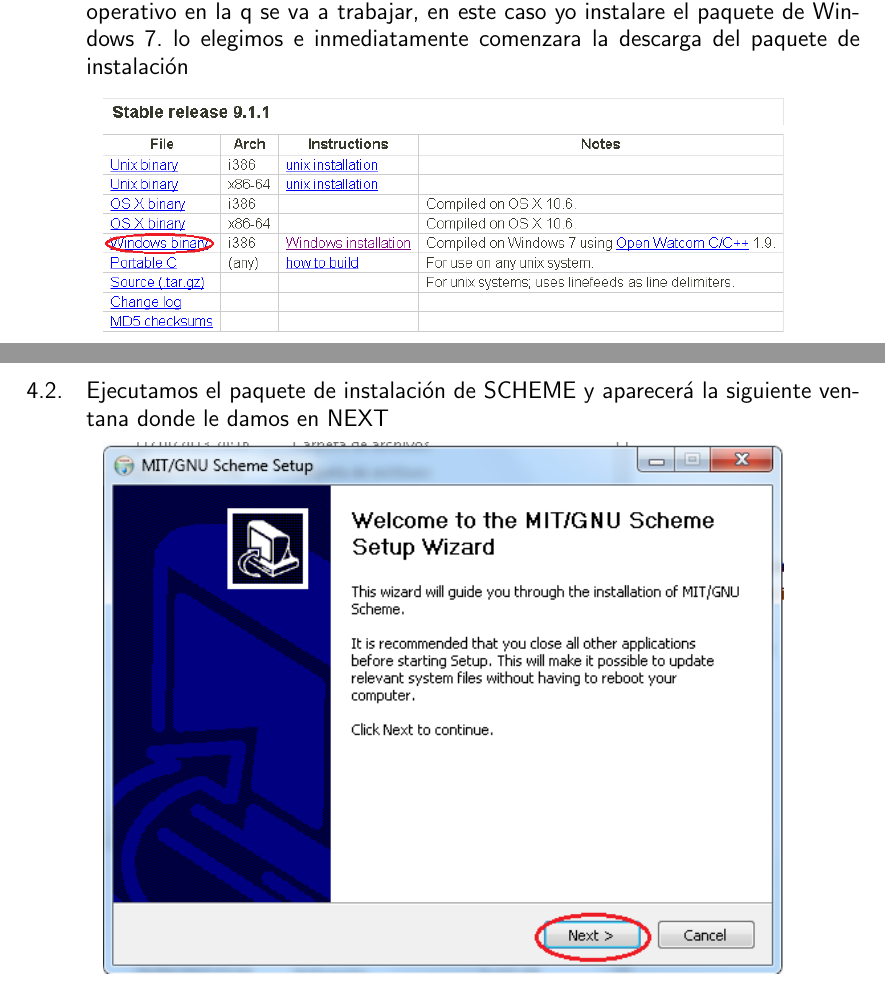
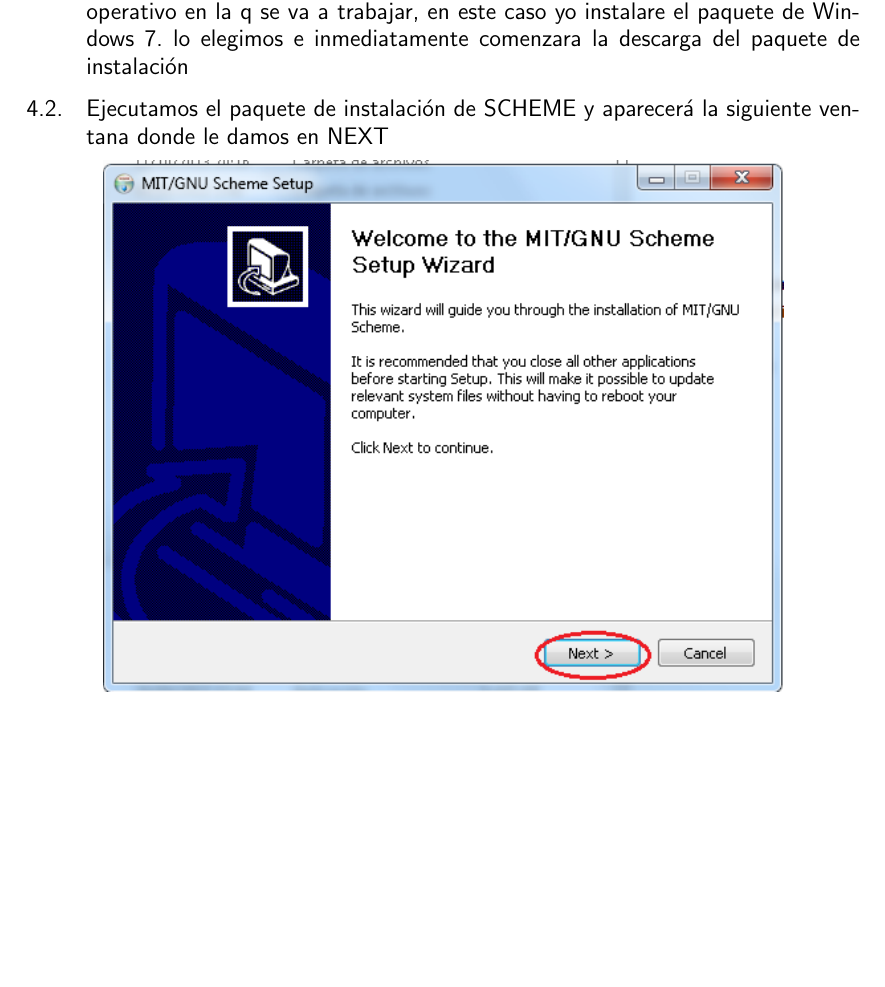
Before and after one commit to edisanch/InvestigacionDeLenguajes, a LaTeX document (InvestigacionLenguajes.tex): two parts of pages 5 and 6 of 11 before the commit and part of page 5 of 10 after it, the two joined at a grey line, cut so that both start at the same text, the shorter picture padded with empty space. Compiled offline with pdfLaTeX.

Commit message:
se removio la imagen 1.png

```diff
--- a/InvestigacionLenguajes.tex
+++ b/InvestigacionLenguajes.tex
@@ -124,9 +124,9 @@
 \section{Tutorial de Instalación}
 \subsection{Debemos ir al siguiente link (http://www.gnu.org/software/mit-scheme/) y descargar el paquete de instalación del lenguaje SCHEME correspondiente al sistema operativo en la q se va a trabajar, en este caso yo instalare el paquete de Windows 7.
 lo elegimos e inmediatamente comenzara la descarga del paquete de instalación}
-\begin{center}
-\includegraphics[width=12cm]{1.png}
-\end{center}
+%\begin{center}
+%\includegraphics[width=12cm]{1.png}
+%\end{center}
 
 \subsection{Ejecutamos el paquete de instalación de SCHEME y aparecerá la siguiente ventana donde le damos en NEXT}
 \begin{center}
```
